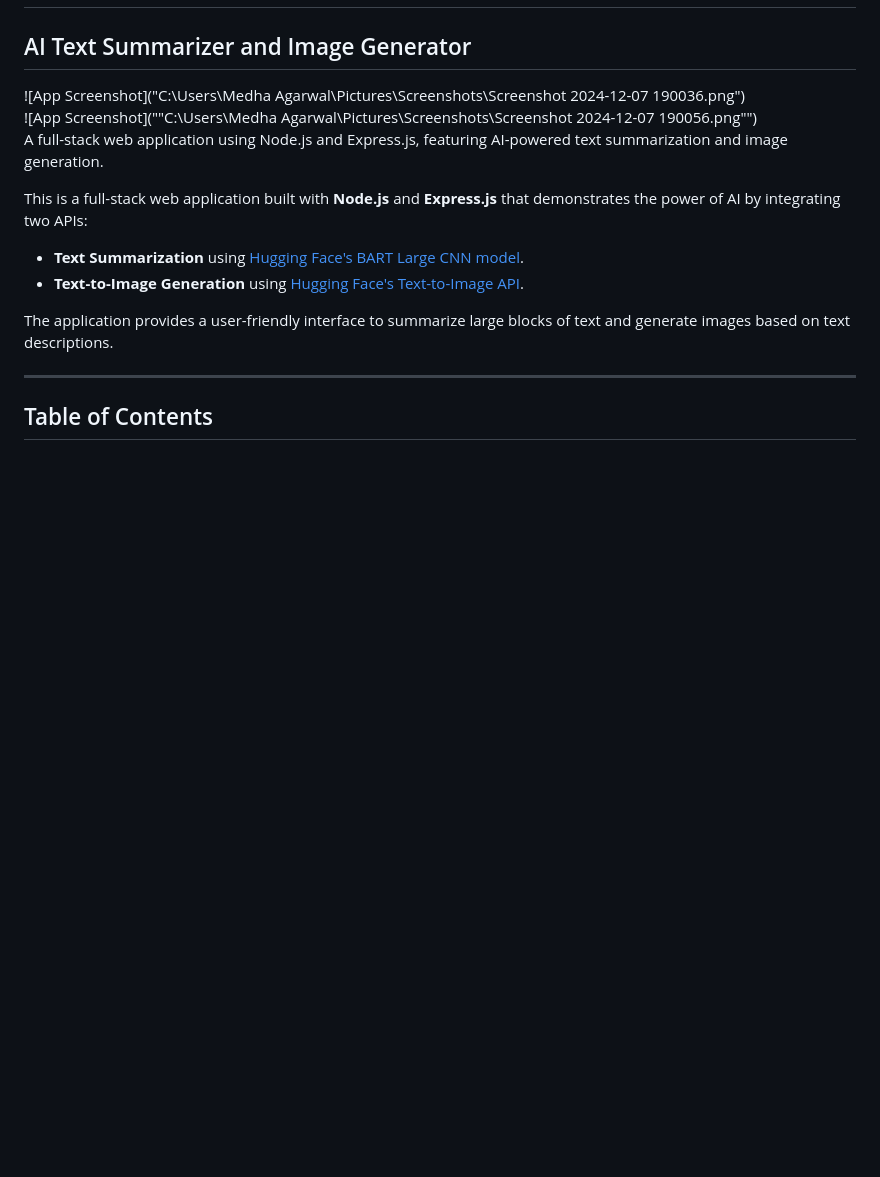
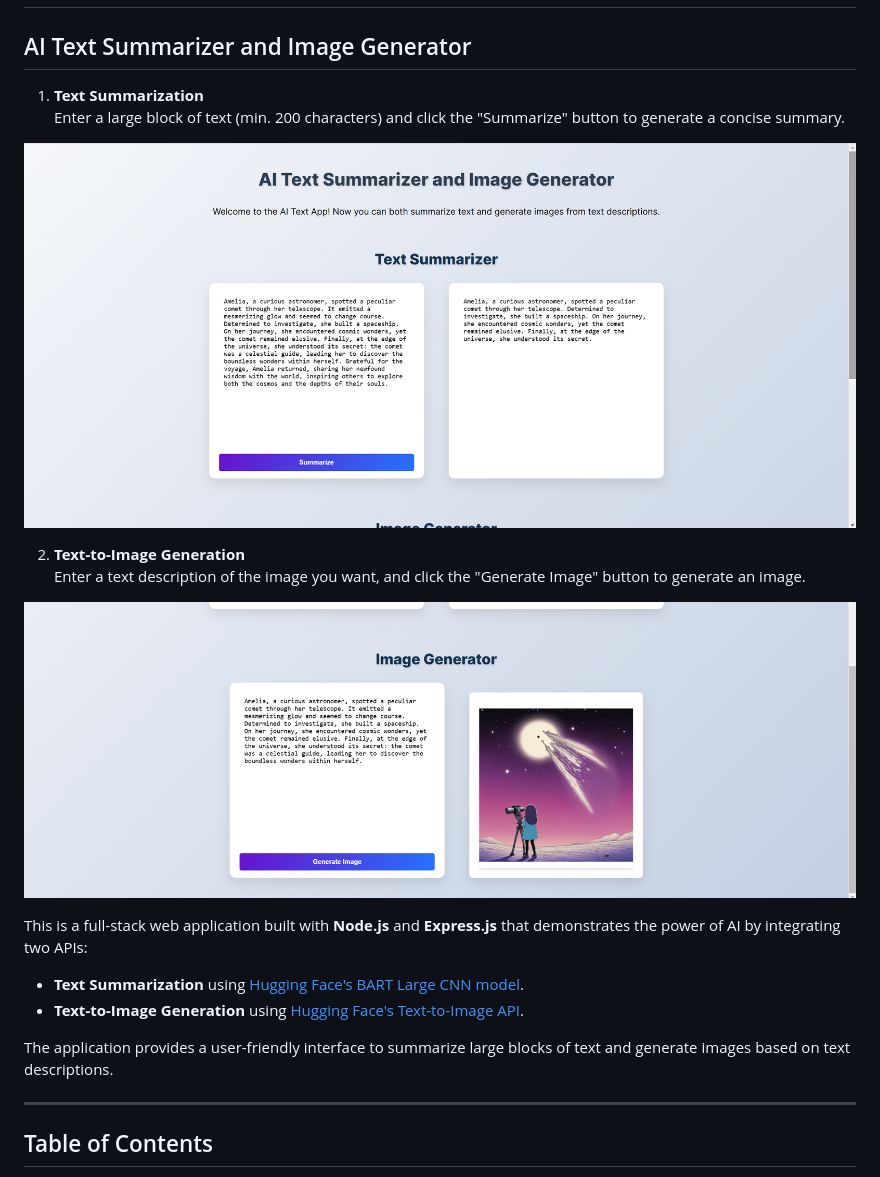
Before and after one commit to medss19/PostmanAPI, a Markdown page: README.md, the part around the change. Drawn GitHub-style; pictures changed too: screenshots/imagegen_example.png (added), screenshots/summarize_example.png (added); blank space fills up the shorter version.

```diff
--- a/README.md
+++ b/README.md
@@ -2,9 +2,15 @@
 
 ## AI Text Summarizer and Image Generator
 
-![App Screenshot]("C:\Users\Medha Agarwal\Pictures\Screenshots\Screenshot 2024-12-07 190036.png")
-![App Screenshot](""C:\Users\Medha Agarwal\Pictures\Screenshots\Screenshot 2024-12-07 190056.png"")
-A full-stack web application using Node.js and Express.js, featuring AI-powered text summarization and image generation.
+1. **Text Summarization**
+   Enter a large block of text (min. 200 characters) and click the "Summarize" button to generate a concise summary.
+
+![Summarization Example](./screenshots/summarize_example.png)
+
+2. **Text-to-Image Generation**
+   Enter a text description of the image you want, and click the "Generate Image" button to generate an image.
+
+![Image Generation Example](./screenshots/imagegen_example.png)
 
 
 This is a full-stack web application built with **Node.js** and **Express.js** that demonstrates the power of AI by integrating two APIs:
```
